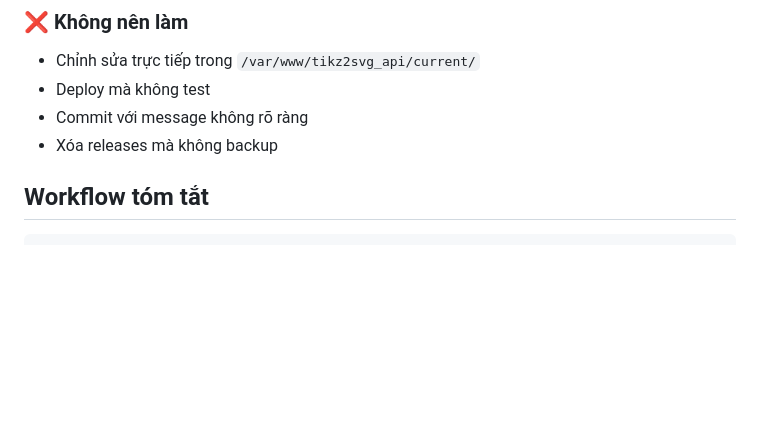
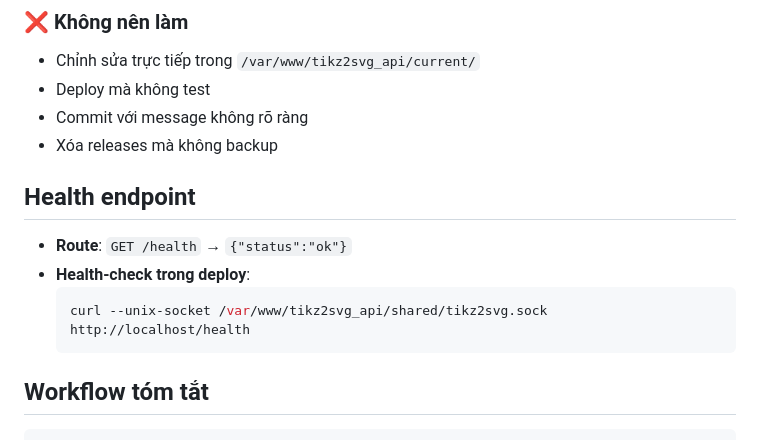
Before and after one commit to hiep1987/claudekit_tikz2svg_api, a Markdown page: WORKFLOW_GUIDE.md, the part around the change. Drawn GitHub-style; blank space fills up the shorter version.

Commit message:
Cập nhật workflow guide

````diff
--- a/WORKFLOW_GUIDE.md
+++ b/WORKFLOW_GUIDE.md
@@ -123,6 +123,15 @@ ls -1t | tail -n +6 | xargs -r sudo rm -rf
 - Commit với message không rõ ràng
 - Xóa releases mà không backup
 
+
+## Health endpoint
+
+- **Route**: `GET /health` → `{"status":"ok"}`
+- **Health-check trong deploy**:
+  ```bash
+  curl --unix-socket /var/www/tikz2svg_api/shared/tikz2svg.sock http://localhost/health
+  ```
+
 ## Workflow tóm tắt
 
 ```
````
